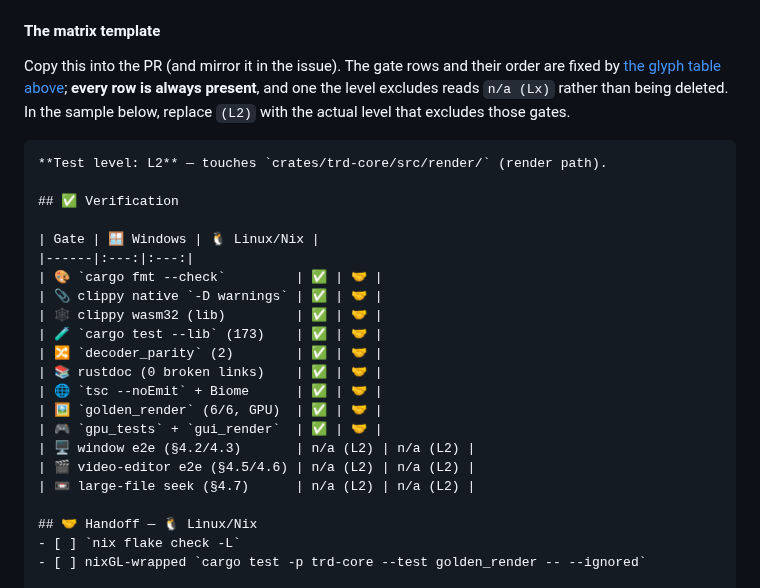
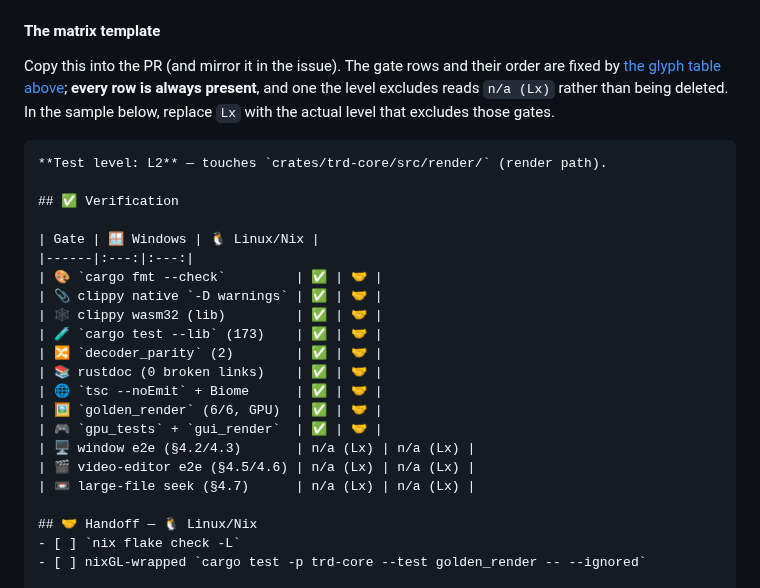
Before and after one commit to xiaoyxue/trd, a Markdown page: AGENTS.md, the part around the change. Drawn GitHub-style.

Commit message:
Use placeholder in matrix template
Co-authored-by: xiaoyxue <14324742+xiaoyxue@users.noreply.github.com>

````diff
--- a/AGENTS.md
+++ b/AGENTS.md
@@ -507,7 +507,7 @@ reached `main` (#336). Replace `Lx` with the actual excluding level, e.g.
 Copy this into the PR (and mirror it in the issue). The gate rows and their order
 are fixed by [the glyph table above](#verification-matrix); **every row is
 always present**, and one the level excludes reads `n/a (Lx)` rather than being
-deleted. In the sample below, replace `(L2)` with the actual level that excludes
+deleted. In the sample below, replace `Lx` with the actual level that excludes
 those gates.
 
 ```markdown
@@ -526,9 +526,9 @@ those gates.
 | 🌐 `tsc --noEmit` + Biome      | ✅ | 🤝 |
 | 🖼️ `golden_render` (6/6, GPU)  | ✅ | 🤝 |
 | 🎮 `gpu_tests` + `gui_render`  | ✅ | 🤝 |
-| 🖥️ window e2e (§4.2/4.3)       | n/a (L2) | n/a (L2) |
-| 🎬 video-editor e2e (§4.5/4.6) | n/a (L2) | n/a (L2) |
-| 📼 large-file seek (§4.7)      | n/a (L2) | n/a (L2) |
+| 🖥️ window e2e (§4.2/4.3)       | n/a (Lx) | n/a (Lx) |
+| 🎬 video-editor e2e (§4.5/4.6) | n/a (Lx) | n/a (Lx) |
+| 📼 large-file seek (§4.7)      | n/a (Lx) | n/a (Lx) |
 
 ## 🤝 Handoff — 🐧 Linux/Nix
 - [ ] `nix flake check -L`
````
